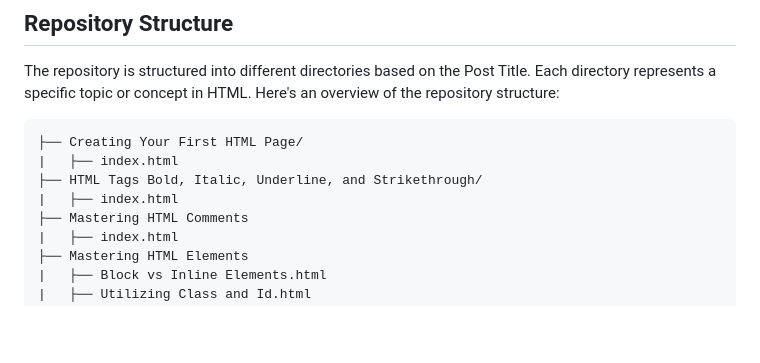
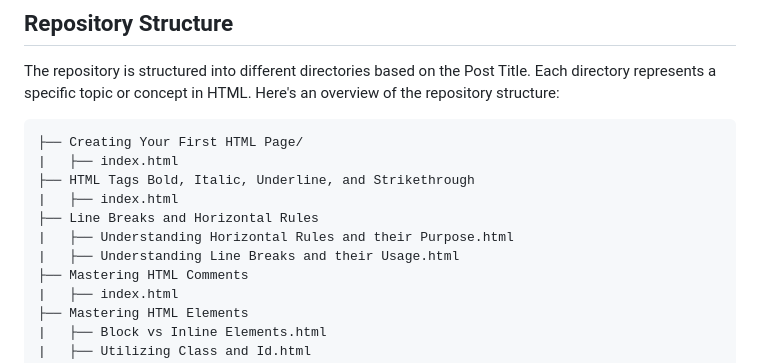
Before and after one commit to MAKWritingHouse/HTML, a Markdown page: README.md, the part around the change. Drawn GitHub-style; blank space fills up the shorter version.

Commit message:
Update README.md
Update README.md

Co-Authored-By: Mohammad Moiz Ali <38657358+makstyle119@users.noreply.github.com>

````diff
--- a/README.md
+++ b/README.md
@@ -9,8 +9,11 @@ The repository is structured into different directories based on the Post Title.
 ```
 ├── Creating Your First HTML Page/
 |   ├── index.html
-├── HTML Tags Bold, Italic, Underline, and Strikethrough/
+├── HTML Tags Bold, Italic, Underline, and Strikethrough
 |   ├── index.html
+├── Line Breaks and Horizontal Rules
+|   ├── Understanding Horizontal Rules and their Purpose.html
+|   ├── Understanding Line Breaks and their Usage.html
 ├── Mastering HTML Comments
 |   ├── index.html
 ├── Mastering HTML Elements
````
